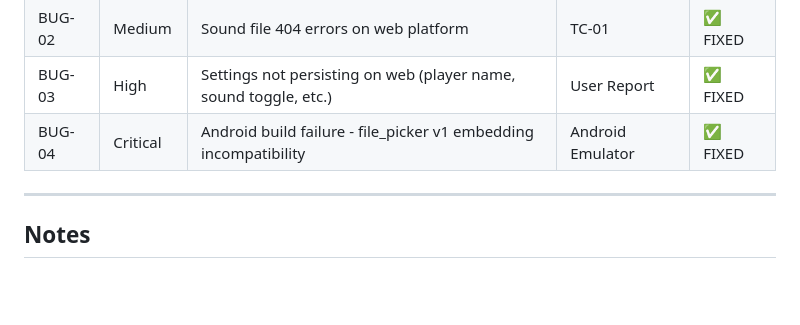
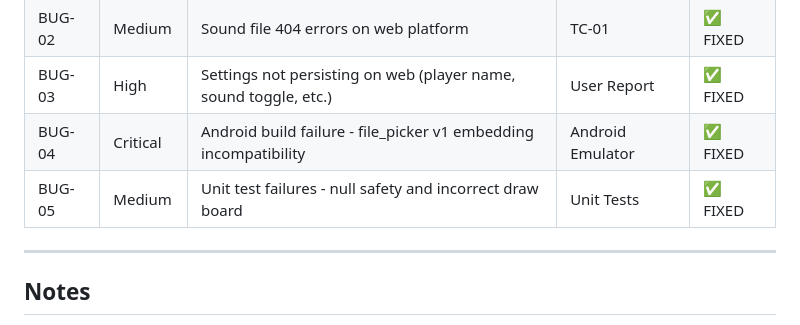
Before and after one commit to FlutterSmith/xo_game, a Markdown page: TEST_EXECUTION.md, the part around the change. Rendered like a GitHub page; blank space fills up the shorter version.

Commit message:
docs: Add BUG-05 to test execution document

```diff
--- a/TEST_EXECUTION.md
+++ b/TEST_EXECUTION.md
@@ -273,6 +273,7 @@
 | BUG-02 | Medium | Sound file 404 errors on web platform | TC-01 | ✅ FIXED |
 | BUG-03 | High | Settings not persisting on web (player name, sound toggle, etc.) | User Report | ✅ FIXED |
 | BUG-04 | Critical | Android build failure - file_picker v1 embedding incompatibility | Android Emulator | ✅ FIXED |
+| BUG-05 | Medium | Unit test failures - null safety and incorrect draw board | Unit Tests | ✅ FIXED |
 
 ---
 
```
